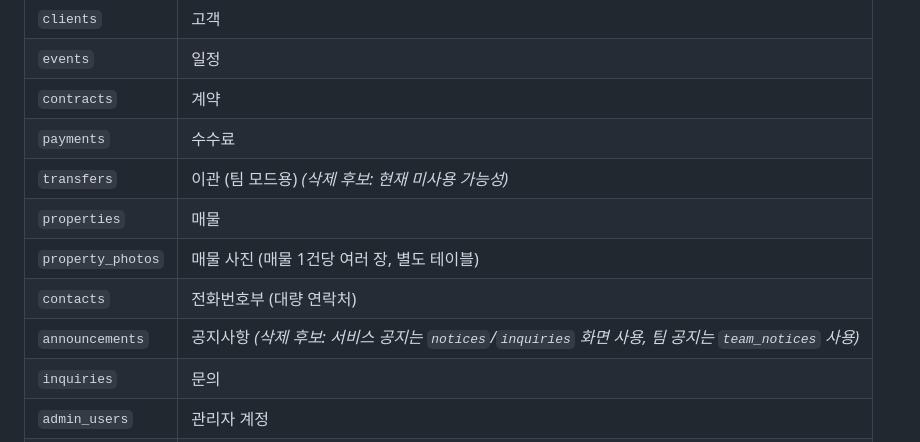
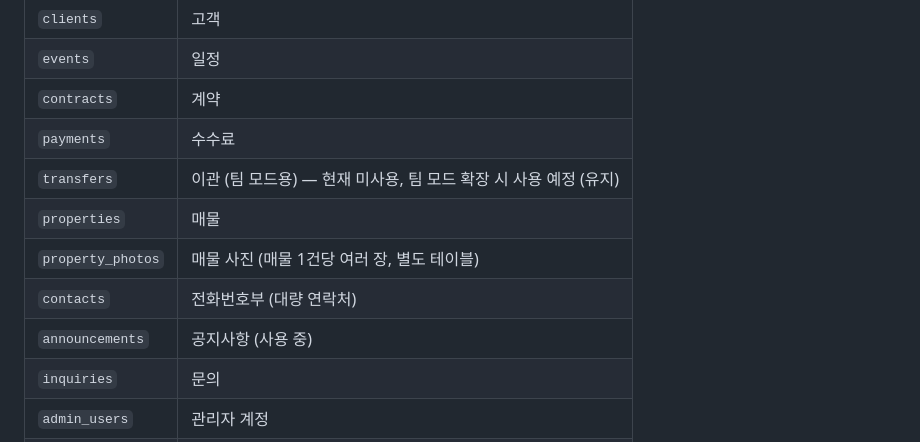
Before and after one commit to dmstn369369-art/realestate-crm, a Markdown page: PROJECT.md, the part around the change. Rendered like a GitHub page.

Commit message:
docs: transfers·announcements 삭제 후보 표시 정정 (둘 다 유지)

```diff
--- a/PROJECT.md
+++ b/PROJECT.md
@@ -30,11 +30,11 @@
 | `events` | 일정 |
 | `contracts` | 계약 |
 | `payments` | 수수료 |
-| `transfers` | 이관 (팀 모드용) _(삭제 후보: 현재 미사용 가능성)_ |
+| `transfers` | 이관 (팀 모드용) — 현재 미사용, 팀 모드 확장 시 사용 예정 (유지) |
 | `properties` | 매물 |
 | `property_photos` | 매물 사진 (매물 1건당 여러 장, 별도 테이블) |
 | `contacts` | 전화번호부 (대량 연락처) |
-| `announcements` | 공지사항 _(삭제 후보: 서비스 공지는 `notices`/`inquiries` 화면 사용, 팀 공지는 `team_notices` 사용)_ |
+| `announcements` | 공지사항 (사용 중) |
 | `inquiries` | 문의 |
 | `admin_users` | 관리자 계정 |
 | `deletion_logs` | 삭제 로그 |
```
